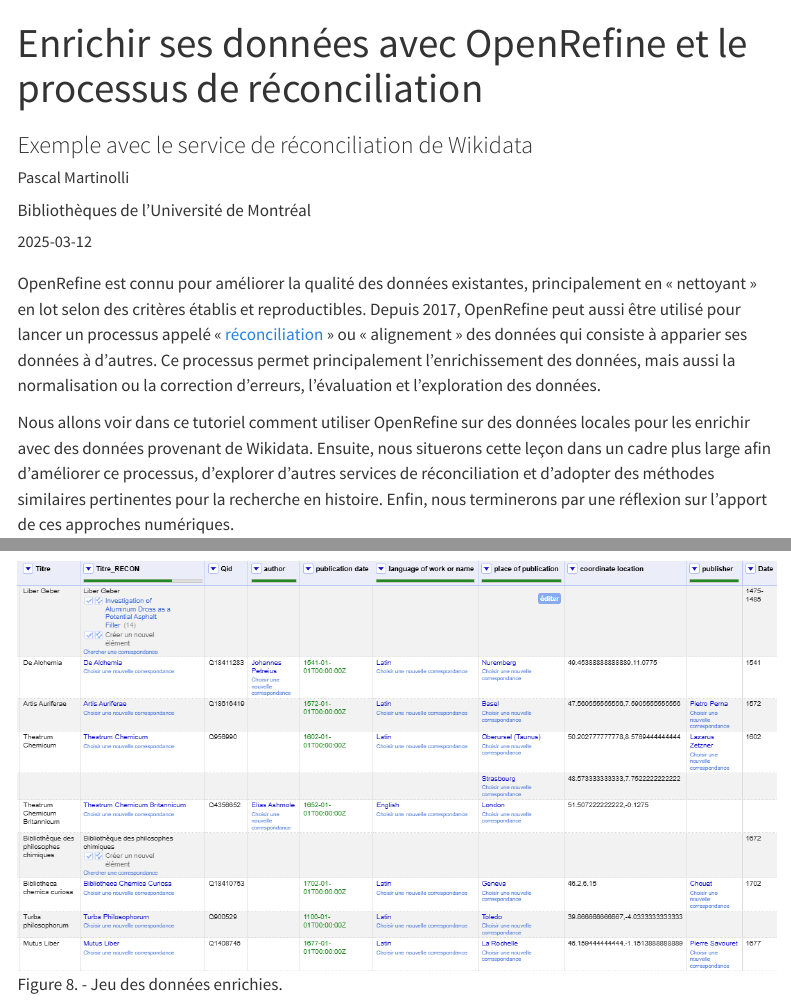
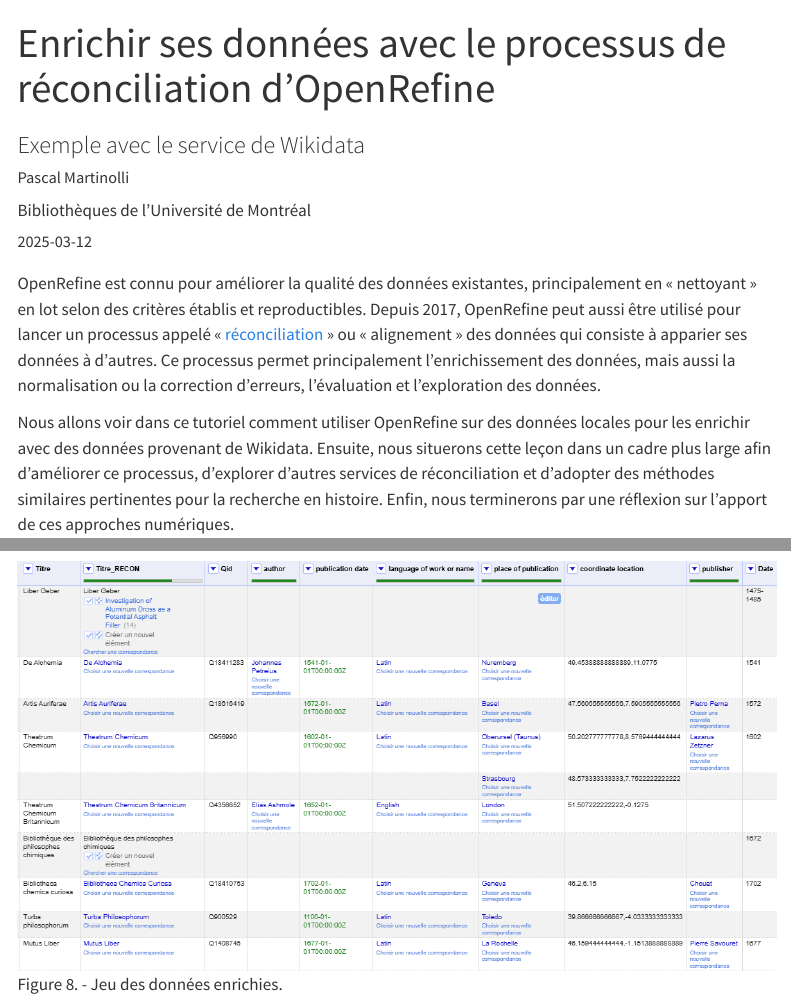
Before and after one commit to pmartinolli/OpenRefine-Wikidata_ProgHistFr, a Quarto document (index.qmd): the page in a window 1100 px wide, from its top, and a second part further down, joined at a grey line. Rendered offline with R 4.5, knitr and Pandoc in place of Quarto, with nearby package versions; menus at the side of the page are left out.

Commit message:
20250313c

```diff
--- a/index.qmd
+++ b/index.qmd
@@ -1,6 +1,6 @@
 ---
-title: "Enrichir ses données avec OpenRefine et le processus de réconciliation"
-subtitle: "Exemple avec le service de réconciliation de Wikidata"
+title: "Enrichir ses données avec le processus de réconciliation d'OpenRefine"
+subtitle: "Exemple avec le service de Wikidata"
 lang: fr
 author:
       - name: "Pascal Martinolli"
```
Also changed, not shown: docs/search.json, 4 other files.
